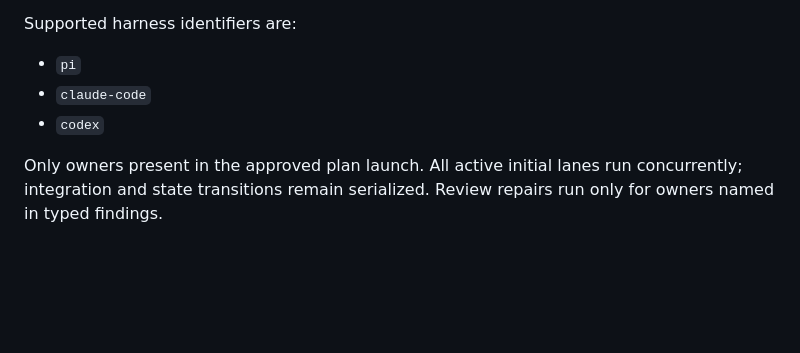
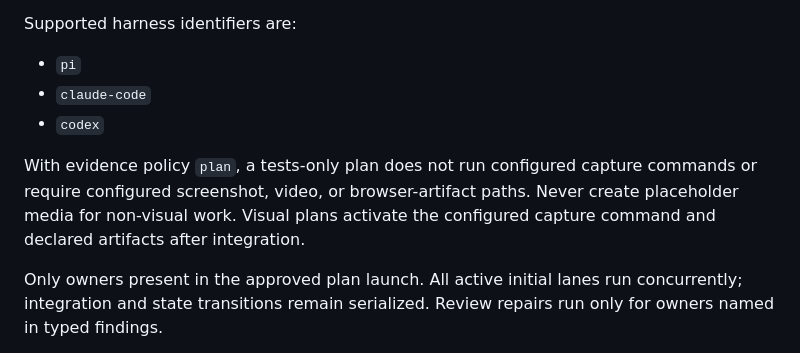
Before and after one commit to ali-abassi/pi-graph-factory, a Markdown page: README.md, the part around the change. Drawn GitHub-style; blank space fills up the shorter version.

Commit message:
Keep proportional proof free of placeholder media

```diff
--- a/README.md
+++ b/README.md
@@ -359,6 +359,11 @@ Supported harness identifiers are:
 - `claude-code`
 - `codex`
 
+With evidence policy `plan`, a tests-only plan does not run configured capture
+commands or require configured screenshot, video, or browser-artifact paths.
+Never create placeholder media for non-visual work. Visual plans activate the
+configured capture command and declared artifacts after integration.
+
 Only owners present in the approved plan launch. All active initial lanes run
 concurrently; integration and state transitions remain serialized. Review
 repairs run only for owners named in typed findings.
```
Also changed, not shown: agents/plan_reviewer.md (+8 -0 lines), agents/planner.md (+5 -0 lines).
